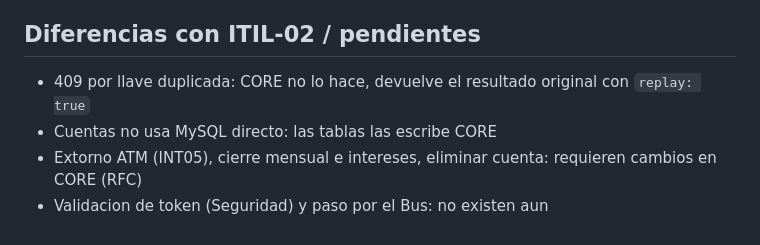
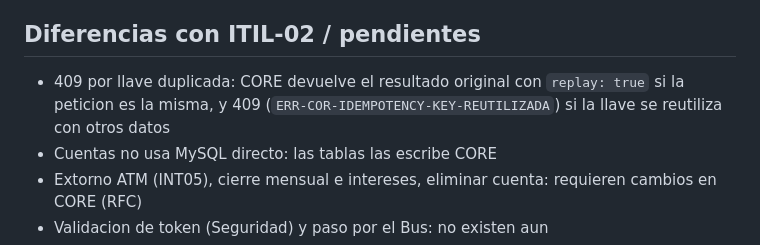
Before and after one commit to SantiagoCusirramos/Banco_Nacional_Arequipa, a Markdown page: backend/CUENTAS/README.md, the part around the change. GitHub-like rendering.

Commit message:
docs(cuentas): corrige la diferencia con ITIL-02 sobre el 409 de idempotencia

```diff
--- a/backend/CUENTAS/README.md
+++ b/backend/CUENTAS/README.md
@@ -78,7 +78,7 @@ python -m pytest CUENTAS/tests -q
 
 ## Diferencias con ITIL-02 / pendientes
 
-- 409 por llave duplicada: CORE no lo hace, devuelve el resultado original con `replay: true`
+- 409 por llave duplicada: CORE devuelve el resultado original con `replay: true` si la peticion es la misma, y 409 (`ERR-COR-IDEMPOTENCY-KEY-REUTILIZADA`) si la llave se reutiliza con otros datos
 - Cuentas no usa MySQL directo: las tablas las escribe CORE
 - Extorno ATM (INT05), cierre mensual e intereses, eliminar cuenta: requieren cambios en CORE (RFC)
 - Validacion de token (Seguridad) y paso por el Bus: no existen aun
```
